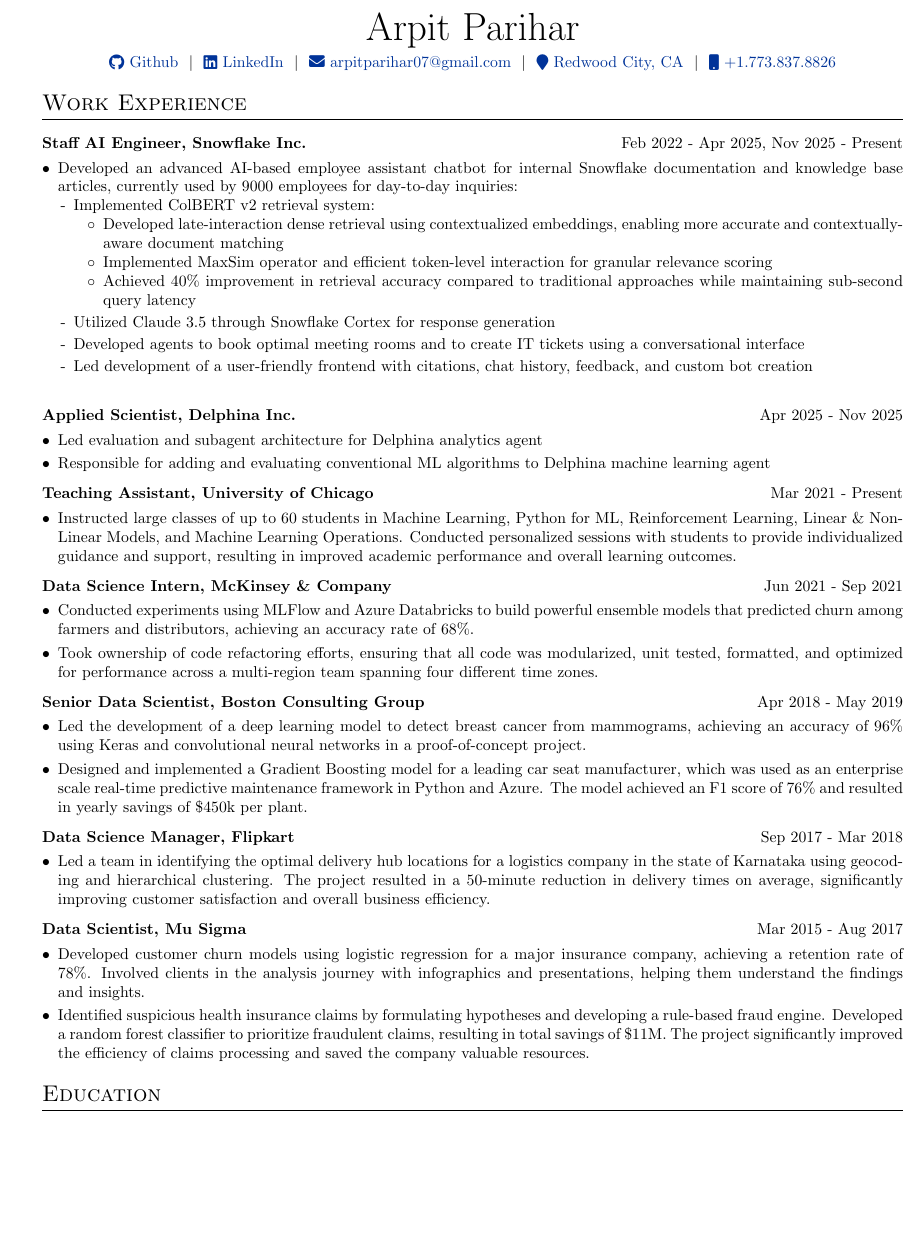
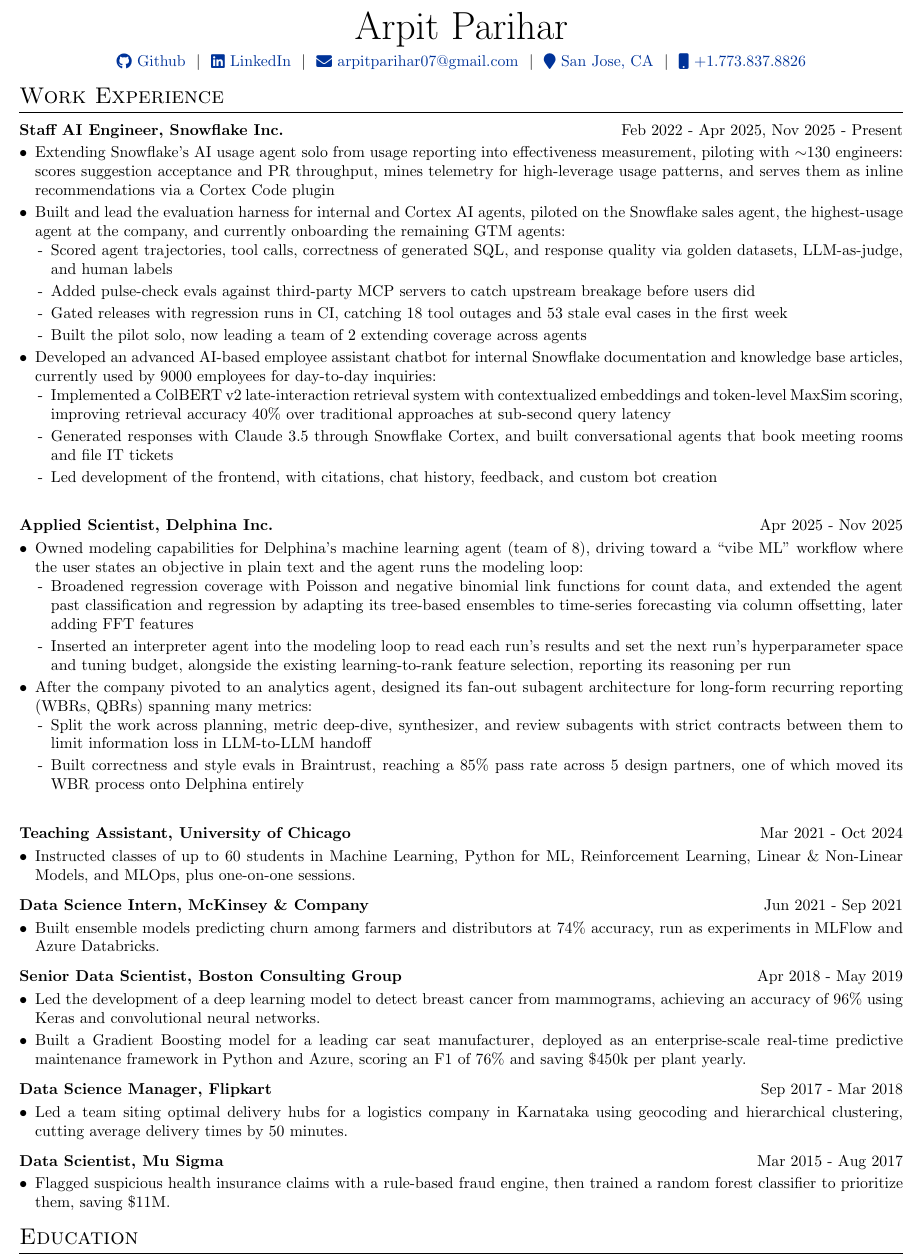
Before and after one commit to arpitp07/resume, a LaTeX CV (Arpit_Parihar_Resume.tex): part of the page, cut so that both start at the same text, the shorter picture padded with empty space. Compiled offline with pdfLaTeX.

Commit message:
content: add current Snowflake work, expand Delphina, trim older roles
- Snowflake: lead with the AI usage agent (usage reporting -> effectiveness
  measurement, ~130-engineer pilot, Cortex Code plugin) and the agent
  evaluation harness; condense the 2022-era chatbot detail.
- Delphina: two entries covering the ML agent (modeling capability
  ownership, interpreter agent in the modeling loop) and the post-pivot
  analytics agent (fan-out subagents, Braintrust evals).
- Teaching Assistant ended Oct 2024; McKinsey accuracy corrected to 74%
  and its refactoring bullet dropped; location now San Jose.
- Trimmed filler from BCG/Flipkart/Mu Sigma and tightened spacing to keep
  the document on one page.

Co-Authored-By: Claude Opus 5 <noreply@anthropic.com>
Claude-Session: https://claude.ai/code/session_01RU8WaxDEiURA1G1d9MU7jX

```diff
--- a/Arpit_Parihar_Resume.tex
+++ b/Arpit_Parihar_Resume.tex
@@ -32,11 +32,11 @@
 \RequirePackage{graphicx}
 \usepackage[usenames,dvipsnames]{xcolor}
 \usepackage[a4paper,
-            bindingoffset=0.2in,
+            bindingoffset=0in,
             left=.25in,
             right=.25in,
-            top=.25in,
-            bottom=.25in,
+            top=.2in,
+            bottom=.2in,
             footskip=.25in]{geometry}
 
 %tabularx environment
@@ -62,7 +62,7 @@
 %CV Sections inspired by:
 %http://stefano.italians.nl/archives/26
 \titleformat{\section}{\Large\scshape\raggedright}{}{0em}{}[\titlerule]
-\titlespacing{\section}{0pt}{10pt}{10pt}
+\titlespacing{\section}{0pt}{6pt}{6pt}
 
 %Setup hyperref package, and colours for links
 \usepackage[unicode, draft=false]{hyperref}
@@ -98,7 +98,7 @@
 \href{https://github.com/arpitp07}{\raisebox{-0.05\height}\faGithub\ Github} \ $|$ \
 \href{https://linkedin.com/in/asp07}{\raisebox{-0.05\height}\faLinkedin\ LinkedIn} \ $|$ \
 \href{mailto:arpitparihar07@gmail.com}{\raisebox{-0.05\height}\faEnvelope \ arpitparihar07@gmail.com} \ $|$ \
-\href{https://www.google.com/maps/place/Redwood+City,+CA/}{\raisebox{-0.05\height}\faMapMarker\ Redwood City, CA} \ $|$ \
+\href{https://www.google.com/maps/place/San+Jose,+CA/}{\raisebox{-0.05\height}\faMapMarker\ San Jose, CA} \ $|$ \
 \href{tel:+17738378826}{\raisebox{-0.05\height}\faMobile \ +1.773.837.8826} \\
 \end{tabularx}
 
@@ -110,21 +110,23 @@
 \section{Work Experience}
 
 \begin{tabularx}{\linewidth}{ @{}l r@{} }
-\textbf{Staff AI Engineer, Snowflake Inc.} & \hfill Feb 2022 - Apr 2025, Nov 2025 - Present \\[3.75pt]
+\textbf{Staff AI Engineer, Snowflake Inc.} & \hfill Feb 2022 - Apr 2025, Nov 2025 - Present \\[2.5pt]
 \multicolumn{2}{@{}X@{}}{
 \begin{minipage}[t]{\linewidth}
-    \begin{itemize}[nosep,after=\strut, leftmargin=1em, itemsep=3pt]
+    \begin{itemize}[nosep,after=\strut, leftmargin=1em, itemsep=2pt]
+        \item[•] Extending Snowflake's AI usage agent solo from usage reporting into effectiveness measurement, piloting with $\sim$130 engineers: scores suggestion acceptance and PR throughput, mines telemetry for high-leverage usage patterns, and serves them as inline recommendations via a Cortex Code plugin
+        \item[•] Built and lead the evaluation harness for internal and Cortex AI agents, piloted on the Snowflake sales agent, the highest-usage agent at the company, and currently onboarding the remaining GTM agents:
+          \begin{itemize}[nosep,after=\strut, leftmargin=1em, itemsep=2pt]
+            \item[-] Scored agent trajectories, tool calls, correctness of generated SQL, and response quality via golden datasets, LLM-as-judge, and human labels
+            \item[-] Added pulse-check evals against third-party MCP servers to catch upstream breakage before users did
+            \item[-] Gated releases with regression runs in CI, catching 18 tool outages and 53 stale eval cases in the first week
+            \item[-] Built the pilot solo, now leading a team of 2 extending coverage across agents
+          \end{itemize}
         \item[•] Developed an advanced AI-based employee assistant chatbot for internal Snowflake documentation and knowledge base articles, currently used by 9000 employees for day-to-day inquiries:
           \begin{itemize}[nosep,after=\strut, leftmargin=1em, itemsep=2pt]
-            \item[-] Implemented ColBERT v2 retrieval system:
-              \begin{itemize}
-                \item[$\circ$] Developed late-interaction dense retrieval using contextualized embeddings, enabling more accurate and contextually-aware document matching
-                \item[$\circ$] Implemented MaxSim operator and efficient token-level interaction for granular relevance scoring
-                \item[$\circ$] Achieved 40\% improvement in retrieval accuracy compared to traditional approaches while maintaining sub-second query latency
-              \end{itemize}
-            \item[-] Utilized Claude 3.5 through Snowflake Cortex for response generation
-            \item[-] Developed agents to book optimal meeting rooms and to create IT tickets using a conversational interface
-            \item[-] Led development of a user-friendly frontend with citations, chat history, feedback, and custom bot creation
+            \item[-] Implemented a ColBERT v2 late-interaction retrieval system with contextualized embeddings and token-level MaxSim scoring, improving retrieval accuracy 40\% over traditional approaches at sub-second query latency
+            \item[-] Generated responses with Claude 3.5 through Snowflake Cortex, and built conversational agents that book meeting rooms and file IT tickets
+            \item[-] Led development of the frontend, with citations, chat history, feedback, and custom bot creation
           \end{itemize}
     \end{itemize}
     \end{minipage}
@@ -134,12 +136,20 @@
 \vspace{0pt}
 
 \begin{tabularx}{\linewidth}{ @{}l r@{} }
-    \textbf{Applied Scientist, Delphina Inc.} & \hfill Apr 2025 - Nov 2025 \\[3.75pt]
+    \textbf{Applied Scientist, Delphina Inc.} & \hfill Apr 2025 - Nov 2025 \\[2.5pt]
     \multicolumn{2}{@{}X@{}}{
     \begin{minipage}[t]{\linewidth}
-        \begin{itemize}[nosep,after=\strut, leftmargin=1em, itemsep=3pt]
-            \item[•] Led evaluation and subagent architecture for Delphina analytics agent
-            \item[•] Responsible for adding and evaluating conventional ML algorithms to Delphina machine learning agent
+        \begin{itemize}[nosep,after=\strut, leftmargin=1em, itemsep=2pt]
+            \item[•] Owned modeling capabilities for Delphina's machine learning agent (team of 8), driving toward a ``vibe ML'' workflow where the user states an objective in plain text and the agent runs the modeling loop:
+              \begin{itemize}[nosep,after=\strut, leftmargin=1em, itemsep=2pt]
+                \item[-] Broadened regression coverage with Poisson and negative binomial link functions for count data, and extended the agent past classification and regression by adapting its tree-based ensembles to time-series forecasting via column offsetting, later adding FFT features
+                \item[-] Inserted an interpreter agent into the modeling loop to read each run's results and set the next run's hyperparameter space and tuning budget, alongside the existing learning-to-rank feature selection, reporting its reasoning per run
+              \end{itemize}
+            \item[•] After the company pivoted to an analytics agent, designed its fan-out subagent architecture for long-form recurring reporting (WBRs, QBRs) spanning many metrics:
+              \begin{itemize}[nosep,after=\strut, leftmargin=1em, itemsep=2pt]
+                \item[-] Split the work across planning, metric deep-dive, synthesizer, and review subagents with strict contracts between them to limit information loss in LLM-to-LLM handoff
+                \item[-] Built correctness and style evals in Braintrust, reaching a 85\% pass rate across 5 design partners, one of which moved its WBR process onto Delphina entirely
+              \end{itemize}
         \end{itemize}
         \end{minipage}
     }
@@ -148,11 +158,11 @@
     \vspace{0pt}
 
 \begin{tabularx}{\linewidth}{ @{}l r@{} }
-\textbf{Teaching Assistant, University of Chicago} & \hfill Mar 2021 - Present \\[3.75pt]
+\textbf{Teaching Assistant, University of Chicago} & \hfill Mar 2021 - Oct 2024 \\[2.5pt]
 \multicolumn{2}{@{}X@{}}{
 \begin{minipage}[t]{\linewidth}
-    \begin{itemize}[nosep,after=\strut, leftmargin=1em, itemsep=3pt]
-        \item[•] Instructed large classes of up to 60 students in Machine Learning, Python for ML, Reinforcement Learning, Linear \& Non-Linear Models, and Machine Learning Operations. Conducted personalized sessions with students to provide individualized guidance and support, resulting in improved academic performance and overall learning outcomes.
+    \begin{itemize}[nosep,after=\strut, leftmargin=1em, itemsep=2pt]
+        \item[•] Instructed classes of up to 60 students in Machine Learning, Python for ML, Reinforcement Learning, Linear \& Non-Linear Models, and MLOps, plus one-on-one sessions.
     \end{itemize}
     \end{minipage}
 }
@@ -161,12 +171,11 @@
 \vspace{0pt}
 
 \begin{tabularx}{\linewidth}{ @{}l r@{} }
-\textbf{Data Science Intern, McKinsey \& Company} & \hfill Jun 2021 - Sep 2021 \\[3.75pt]
+\textbf{Data Science Intern, McKinsey \& Company} & \hfill Jun 2021 - Sep 2021 \\[2.5pt]
 \multicolumn{2}{@{}X@{}}{
 \begin{minipage}[t]{\linewidth}
-    \begin{itemize}[nosep,after=\strut, leftmargin=1em, itemsep=3pt]
-        \item[•] Conducted experiments using MLFlow and Azure Databricks to build powerful ensemble models that predicted churn among farmers and distributors, achieving an accuracy rate of 68\%.
-        \item[•] Took ownership of code refactoring efforts, ensuring that all code was modularized, unit tested, formatted, and optimized for performance across a multi-region team spanning four different time zones.
+    \begin{itemize}[nosep,after=\strut, leftmargin=1em, itemsep=2pt]
+        \item[•] Built ensemble models predicting churn among farmers and distributors at 74\% accuracy, run as experiments in MLFlow and Azure Databricks.
     \end{itemize}
     \end{minipage}
 }
@@ -175,12 +184,12 @@
 \vspace{0pt}
 
 \begin{tabularx}{\linewidth}{ @{}l r@{} }
-\textbf{Senior Data Scientist, Boston Consulting Group} & \hfill Apr 2018 - May 2019 \\[3.75pt]
+\textbf{Senior Data Scientist, Boston Consulting Group} & \hfill Apr 2018 - May 2019 \\[2.5pt]
 \multicolumn{2}{@{}X@{}}{
 \begin{minipage}[t]{\linewidth}
-    \begin{itemize}[nosep,after=\strut, leftmargin=1em, itemsep=3pt]
-        \item[•] Led the development of a deep learning model to detect breast cancer from mammograms, achieving an accuracy of 96\% using Keras and convolutional neural networks in a proof-of-concept project.
-        \item[•] Designed and implemented a Gradient Boosting model for a leading car seat manufacturer, which was used as an enterprise scale real-time predictive maintenance framework in Python and Azure. The model achieved an F1 score of 76\% and resulted in yearly savings of \$450k per plant.
+    \begin{itemize}[nosep,after=\strut, leftmargin=1em, itemsep=2pt]
+        \item[•] Led the development of a deep learning model to detect breast cancer from mammograms, achieving an accuracy of 96\% using Keras and convolutional neural networks.
+        \item[•] Built a Gradient Boosting model for a leading car seat manufacturer, deployed as an enterprise-scale real-time predictive maintenance framework in Python and Azure, scoring an F1 of 76\% and saving \$450k per plant yearly.
     \end{itemize}
     \end{minipage}
 }
@@ -189,11 +198,11 @@
 \vspace{0pt}
 
 \begin{tabularx}{\linewidth}{ @{}l r@{} }
-\textbf{Data Science Manager, Flipkart} & \hfill Sep 2017 - Mar 2018 \\[3.75pt]
+\textbf{Data Science Manager, Flipkart} & \hfill Sep 2017 - Mar 2018 \\[2.5pt]
 \multicolumn{2}{@{}X@{}}{
 \begin{minipage}[t]{\linewidth}
-    \begin{itemize}[nosep,after=\strut, leftmargin=1em, itemsep=3pt]
-        \item[•] Led a team in identifying the optimal delivery hub locations for a logistics company in the state of Karnataka using geocoding and hierarchical clustering. The project resulted in a 50-minute reduction in delivery times on average, significantly improving customer satisfaction and overall business efficiency.
+    \begin{itemize}[nosep,after=\strut, leftmargin=1em, itemsep=2pt]
+        \item[•] Led a team siting optimal delivery hubs for a logistics company in Karnataka using geocoding and hierarchical clustering, cutting average delivery times by 50 minutes.
     \end{itemize}
     \end{minipage}
 }
@@ -202,12 +211,11 @@
 \vspace{0pt}
 
 \begin{tabularx}{\linewidth}{ @{}l r@{} }
-\textbf{Data Scientist, Mu Sigma} & \hfill Mar 2015 - Aug 2017 \\[3.75pt]
+\textbf{Data Scientist, Mu Sigma} & \hfill Mar 2015 - Aug 2017 \\[2.5pt]
 \multicolumn{2}{@{}X@{}}{
 \begin{minipage}[t]{\linewidth}
-    \begin{itemize}[nosep,after=\strut, leftmargin=1em, itemsep=3pt]
-        \item[•] Developed customer churn models using logistic regression for a major insurance company, achieving a retention rate of 78\%. Involved clients in the analysis journey with infographics and presentations, helping them understand the findings and insights.
-        \item[•] Identified suspicious health insurance claims by formulating hypotheses and developing a rule-based fraud engine. Developed a random forest classifier to prioritize fraudulent claims, resulting in total savings of \$11M. The project significantly improved the efficiency of claims processing and saved the company valuable resources.
+    \begin{itemize}[nosep,after=\strut, leftmargin=1em, itemsep=2pt]
+        \item[•] Flagged suspicious health insurance claims with a rule-based fraud engine, then trained a random forest classifier to prioritize them, saving \$11M.
     \end{itemize}
     \end{minipage}
 }
```
Also changed, not shown: Arpit_Parihar_Resume.tex (2 more changed lines).
